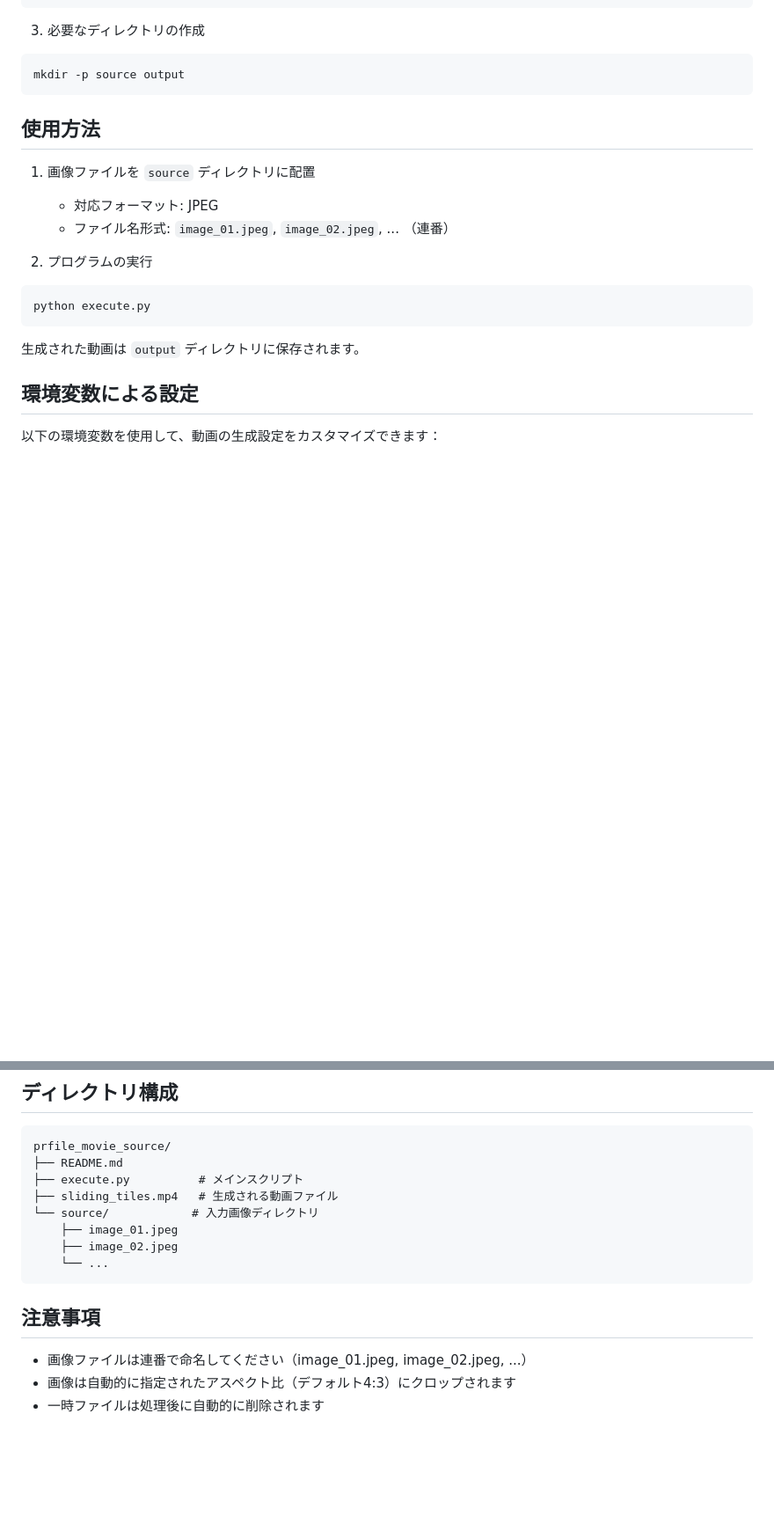
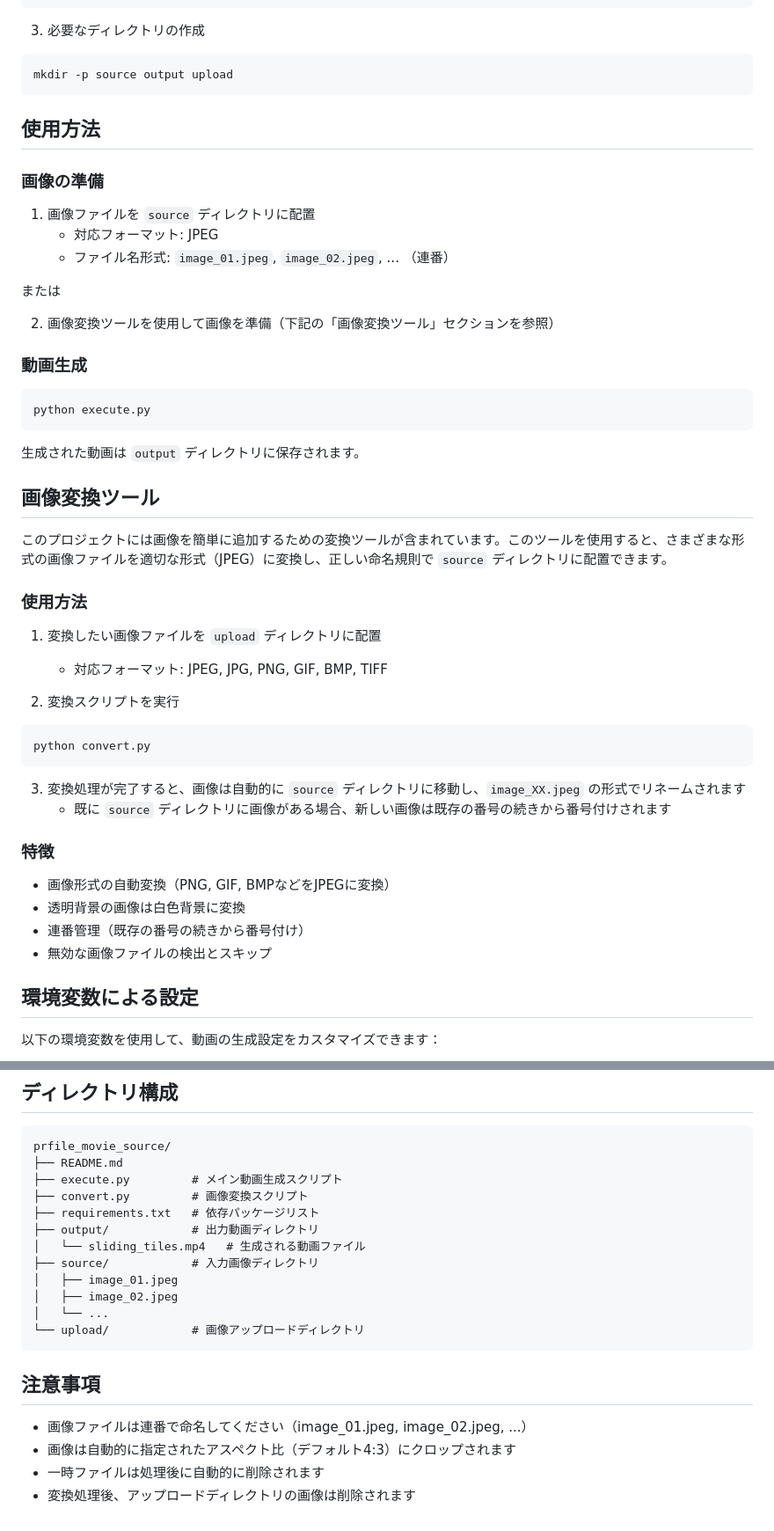
Before and after one commit to miyatsuko10004/glid_movie_builder, a Markdown page: README.md, 2 parts joined by grey strips. Shown at 88% size. Drawn GitHub-style; blank space fills up the shorter version.

Commit message:
READMEに画像変換機能の説明を追加

````diff
--- a/README.md
+++ b/README.md
@@ -46,21 +46,52 @@ pip install opencv-python moviepy==1.0.3 numpy python-dotenv Pillow
 
 3. 必要なディレクトリの作成
 ```bash
-mkdir -p source output
+mkdir -p source output upload
 ```
 
 ## 使用方法
+
+### 画像の準備
 
 1. 画像ファイルを `source` ディレクトリに配置
    - 対応フォーマット: JPEG
    - ファイル名形式: `image_01.jpeg`, `image_02.jpeg`, ... （連番）
 
-2. プログラムの実行
+または
+
+2. 画像変換ツールを使用して画像を準備（下記の「画像変換ツール」セクションを参照）
+
+### 動画生成
+
 ```bash
 python execute.py
 ```
 
 生成された動画は `output` ディレクトリに保存されます。
+
+## 画像変換ツール
+
+このプロジェクトには画像を簡単に追加するための変換ツールが含まれています。このツールを使用すると、さまざまな形式の画像ファイルを適切な形式（JPEG）に変換し、正しい命名規則で `source` ディレクトリに配置できます。
+
+### 使用方法
+
+1. 変換したい画像ファイルを `upload` ディレクトリに配置
+   - 対応フォーマット: JPEG, JPG, PNG, GIF, BMP, TIFF
+
+2. 変換スクリプトを実行
+```bash
+python convert.py
+```
+
+3. 変換処理が完了すると、画像は自動的に `source` ディレクトリに移動し、`image_XX.jpeg` の形式でリネームされます
+   - 既に `source` ディレクトリに画像がある場合、新しい画像は既存の番号の続きから番号付けされます
+
+### 特徴
+
+- 画像形式の自動変換（PNG, GIF, BMPなどをJPEGに変換）
+- 透明背景の画像は白色背景に変換
+- 連番管理（既存の番号の続きから番号付け）
+- 無効な画像ファイルの検出とスキップ
 
 ## 環境変数による設定
 
@@ -104,12 +135,16 @@ BACKGROUND_COLOR=white GRID_ROWS=5 GRID_COLS=5 ANIMATION_DURATION=5 python execu
 ```
 prfile_movie_source/
 ├── README.md
-├── execute.py          # メインスクリプト
-├── sliding_tiles.mp4   # 生成される動画ファイル
-└── source/            # 入力画像ディレクトリ
-    ├── image_01.jpeg
-    ├── image_02.jpeg
-    └── ...
+├── execute.py         # メイン動画生成スクリプト
+├── convert.py         # 画像変換スクリプト
+├── requirements.txt   # 依存パッケージリスト
+├── output/            # 出力動画ディレクトリ
+│   └── sliding_tiles.mp4   # 生成される動画ファイル
+├── source/            # 入力画像ディレクトリ
+│   ├── image_01.jpeg
+│   ├── image_02.jpeg
+│   └── ...
+└── upload/            # 画像アップロードディレクトリ
 ```
 
 ## 注意事項
@@ -117,3 +152,4 @@ prfile_movie_source/
 - 画像ファイルは連番で命名してください（image_01.jpeg, image_02.jpeg, ...）
 - 画像は自動的に指定されたアスペクト比（デフォルト4:3）にクロップされます
 - 一時ファイルは処理後に自動的に削除されます
+- 変換処理後、アップロードディレクトリの画像は削除されます
````
